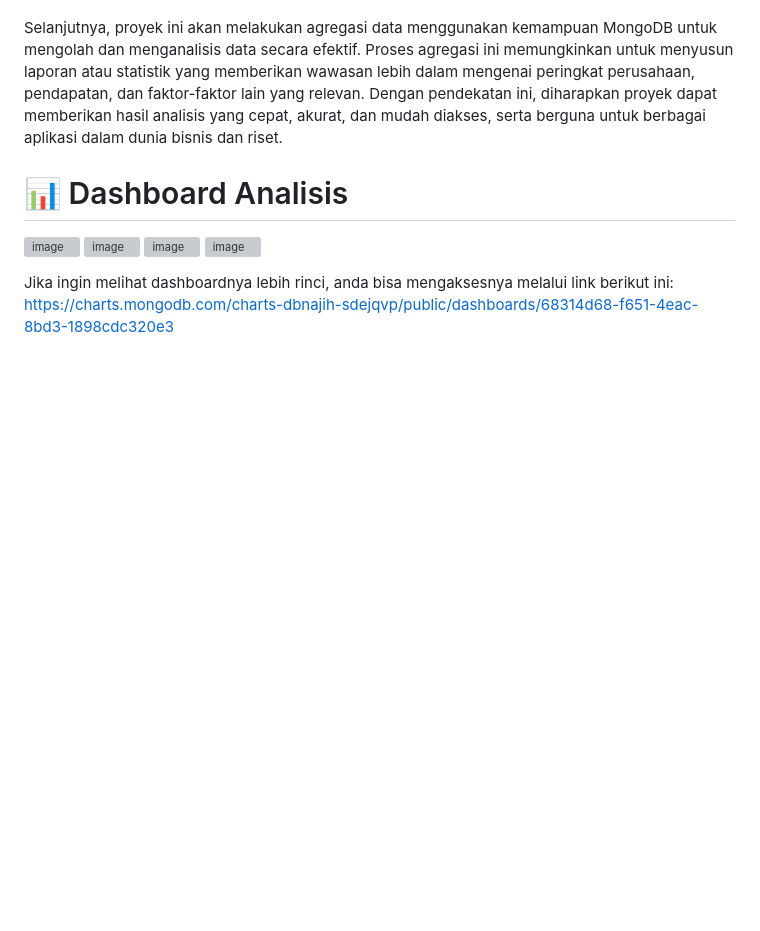
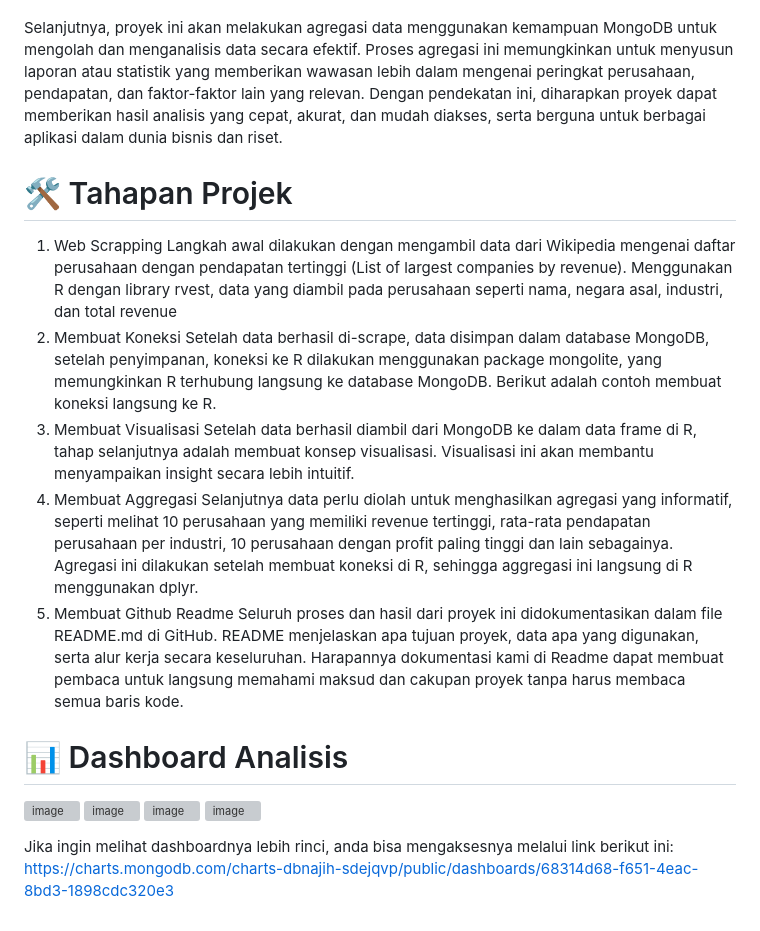
Before and after one commit to nuraiiini/MDS-UAS, a Markdown page: README.md, the part around the change. GitHub-like rendering; blank space fills up the shorter version; grey boxes are pictures that could not be loaded.

```diff
--- a/README.md
+++ b/README.md
@@ -17,6 +17,19 @@ Setelah data terkumpul, proyek ini akan menghubungkan hasil scraping ke database
 
 Selanjutnya, proyek ini akan melakukan agregasi data menggunakan kemampuan MongoDB untuk mengolah dan menganalisis data secara efektif. Proses agregasi ini memungkinkan untuk menyusun laporan atau statistik yang memberikan wawasan lebih dalam mengenai peringkat perusahaan, pendapatan, dan faktor-faktor lain yang relevan. Dengan pendekatan ini, diharapkan proyek dapat memberikan hasil analisis yang cepat, akurat, dan mudah diakses, serta berguna untuk berbagai aplikasi dalam dunia bisnis dan riset.
 
+# 🛠️ Tahapan Projek
+1. Web Scrapping
+Langkah awal dilakukan dengan mengambil data dari Wikipedia mengenai daftar perusahaan dengan pendapatan tertinggi (List of largest companies by revenue). Menggunakan R dengan library rvest, data yang diambil pada perusahaan seperti nama, negara asal, industri, dan total revenue
+2. Membuat Koneksi
+Setelah data berhasil di-scrape, data disimpan dalam database MongoDB, setelah penyimpanan, koneksi ke R dilakukan menggunakan package mongolite, yang memungkinkan R terhubung langsung ke database MongoDB. Berikut adalah contoh membuat koneksi langsung ke R.
+4. Membuat Visualisasi
+Setelah data berhasil diambil dari MongoDB ke dalam data frame di R, tahap selanjutnya adalah membuat konsep visualisasi. Visualisasi ini akan membantu menyampaikan insight secara lebih intuitif.
+5. Membuat Aggregasi
+Selanjutnya data perlu diolah untuk menghasilkan agregasi yang informatif, seperti melihat 10 perusahaan yang memiliki revenue tertinggi, rata-rata pendapatan perusahaan per industri, 10 perusahaan dengan profit paling tinggi dan lain sebagainya.
+Agregasi ini dilakukan setelah membuat koneksi di R, sehingga aggregasi ini langsung di R menggunakan dplyr.
+6. Membuat Github Readme
+Seluruh proses dan hasil dari proyek ini didokumentasikan dalam file README.md di GitHub. README menjelaskan apa tujuan proyek, data apa yang digunakan, serta alur kerja secara keseluruhan. Harapannya dokumentasi kami di Readme dapat membuat pembaca untuk langsung memahami maksud dan cakupan proyek tanpa harus membaca semua baris kode.
+
 # 📊 Dashboard Analisis
 ![image](https://github.com/user-attachments/assets/cfa05749-0fbf-4d31-a95c-da1c5a2b72e7)
 ![image](https://github.com/user-attachments/assets/13c03ad4-e7ec-442f-91ae-224514f45f60)
```
